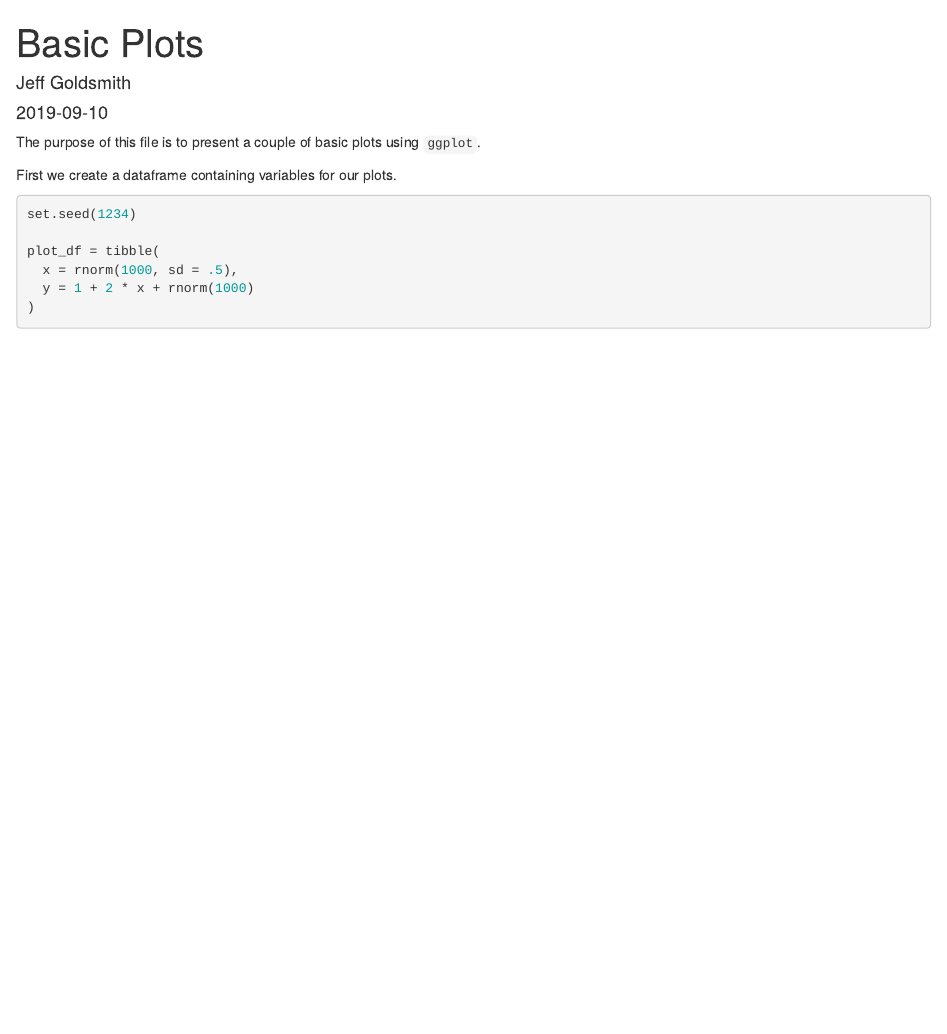
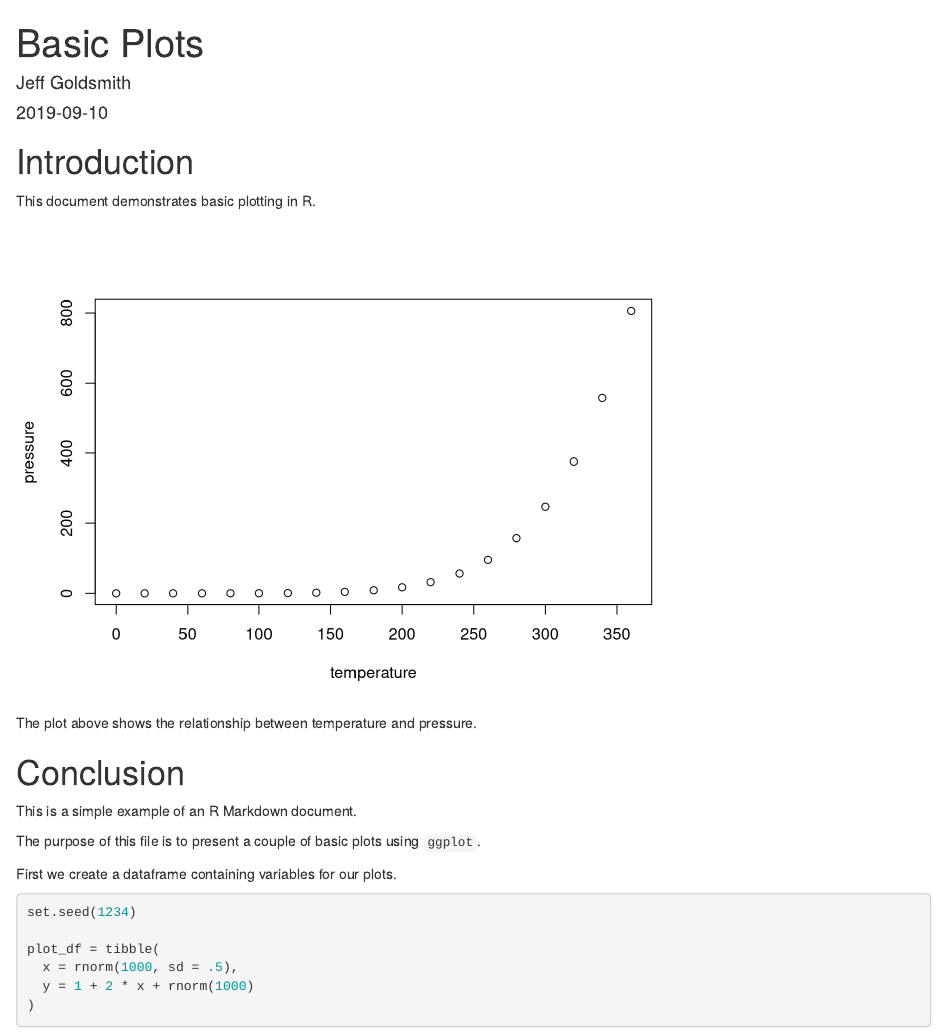
Before and after one commit to Gracewmh/building_blocks, an R Markdown document (rmd_basic_plots.Rmd): the page in a window 1100 px wide, from its top. Rendered offline with R 4.5, knitr and Pandoc, with nearby package versions.

Commit message:
add a discription

````diff
--- a/rmd_basic_plots.Rmd
+++ b/rmd_basic_plots.Rmd
@@ -1,3 +8,31 @@
+# Introduction
+
+This document demonstrates basic plotting in R.
+
+```{r pressure-plot, echo=FALSE}
+plot(pressure)
+```
+
+The plot above shows the relationship between temperature and pressure.
+
+# Conclusion
+
+This is a simple example of an R Markdown document.
+
+
+
+
+
+
+
+
+
+
+
+
+
+
+
 ---
 title: "Basic Plots"
 author: "Jeff Goldsmith"
````
Also changed, not shown: rmd_basic_plots.html, rmd_basic_plots.Rmd (7 more changed lines), 1 other file.
